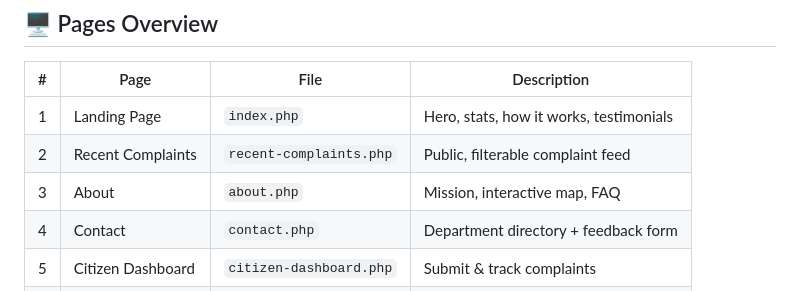
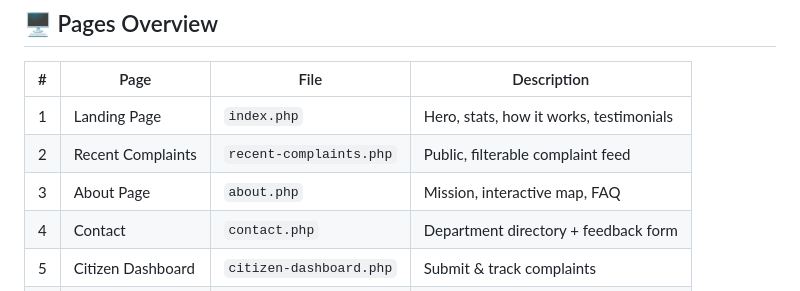
Before and after one commit to shahriar-01/ComplaintBox, a Markdown page: README.md, the part around one of its changes. Drawn GitHub-style.

Commit message:
Update README for clarity in About section

```diff
--- a/README.md
+++ b/README.md
@@ -422,7 +422,7 @@ All endpoints live under `/api/` and return JSON. Methods use PDO **prepared sta
 |---|---|---|---|
 | 1 | Landing Page | `index.php` | Hero, stats, how it works, testimonials |
 | 2 | Recent Complaints | `recent-complaints.php` | Public, filterable complaint feed |
-| 3 | About | `about.php` | Mission, interactive map, FAQ |
+| 3 | About Page | `about.php` | Mission, interactive map, FAQ |
 | 4 | Contact | `contact.php` | Department directory + feedback form |
 | 5 | Citizen Dashboard | `citizen-dashboard.php` | Submit & track complaints |
 | 6 | Staff Dashboard | `staff-dashboard.php` | Manage department complaints |
```
Also changed, not shown: other parts of README.md (+1 -1 lines).
